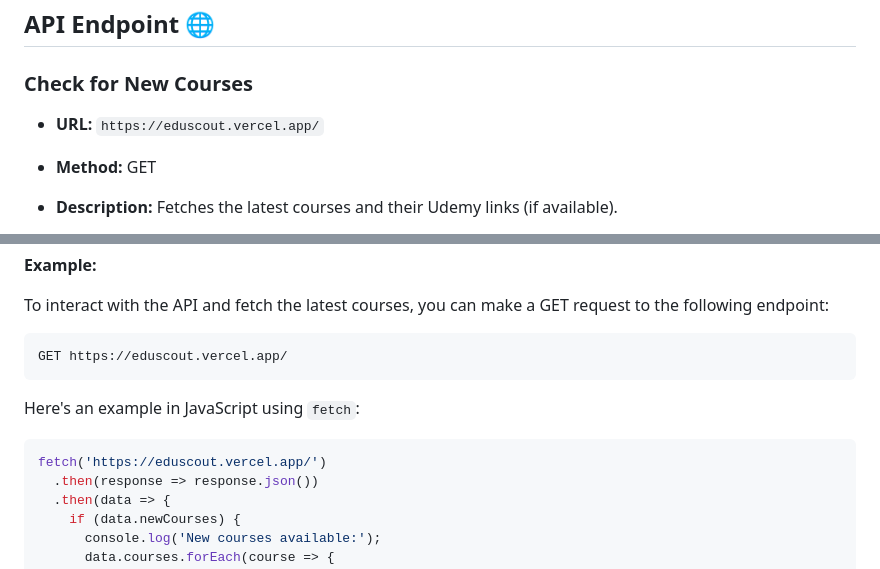
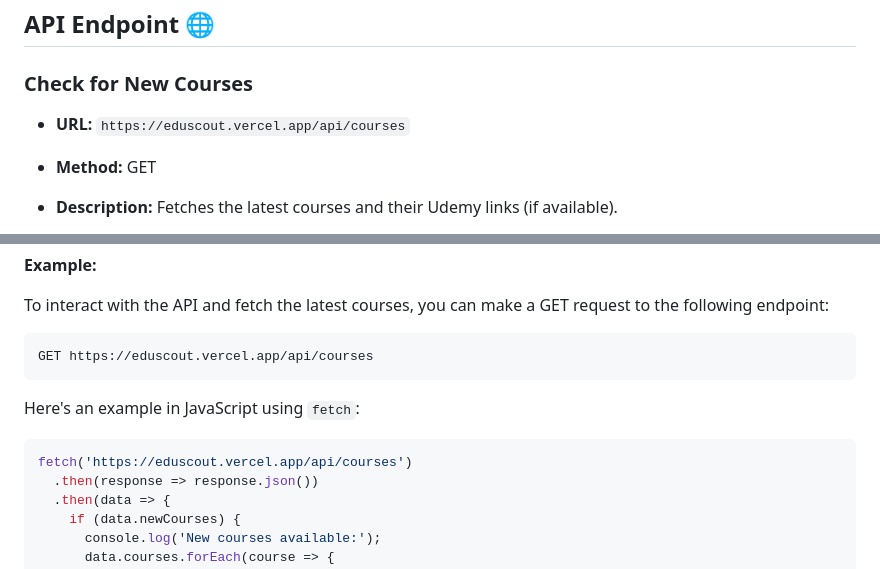
Before and after one commit to well300/EduScout, a Markdown page: README.md, 2 parts joined by grey strips. Rendered like a GitHub page.

````diff
--- a/README.md
+++ b/README.md
@@ -33,7 +33,7 @@ This will start the Express server on `http://localhost:3000`.
 
 ### Check for New Courses
 
-- **URL:** `https://eduscout.vercel.app/`
+- **URL:** `https://eduscout.vercel.app/api/courses`
 - **Method:** GET
 - **Description:** Fetches the latest courses and their Udemy links (if available).
 - **Response Format:**
@@ -60,13 +60,13 @@ This will start the Express server on `http://localhost:3000`.
 To interact with the API and fetch the latest courses, you can make a GET request to the following endpoint:
 
 ```
-GET https://eduscout.vercel.app/
+GET https://eduscout.vercel.app/api/courses
 ```
 
 Here's an example in JavaScript using `fetch`:
 
 ```javascript
-fetch('https://eduscout.vercel.app/')
+fetch('https://eduscout.vercel.app/api/courses')
   .then(response => response.json())
   .then(data => {
     if (data.newCourses) {
````
